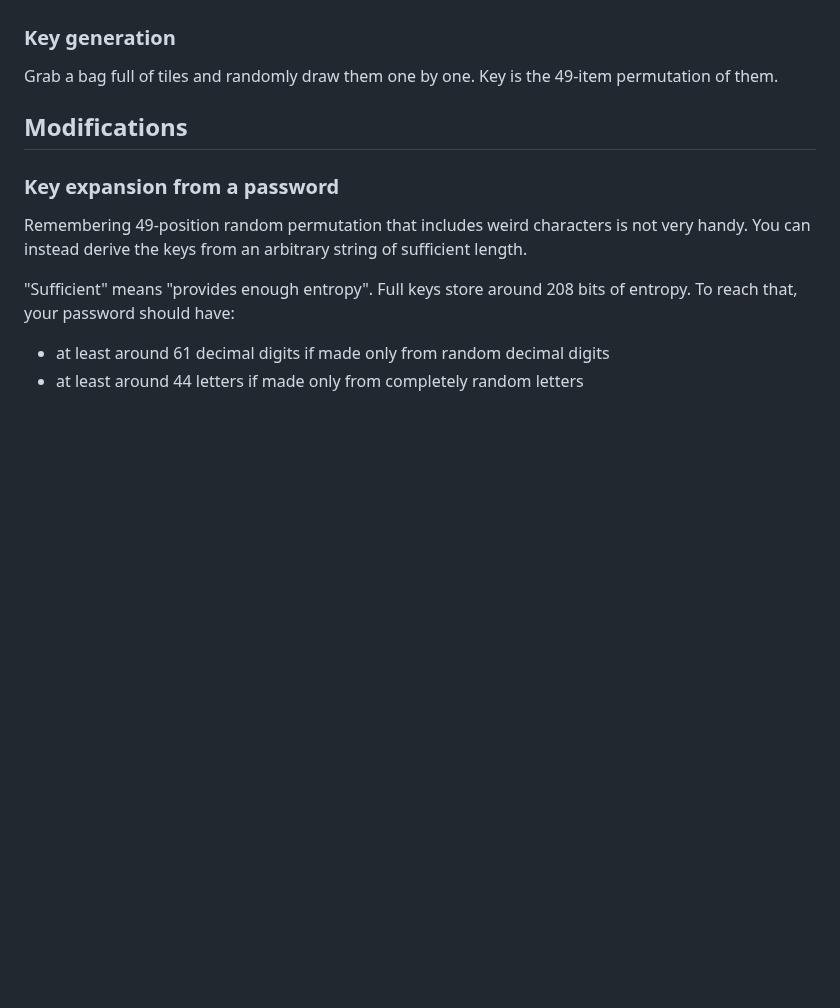
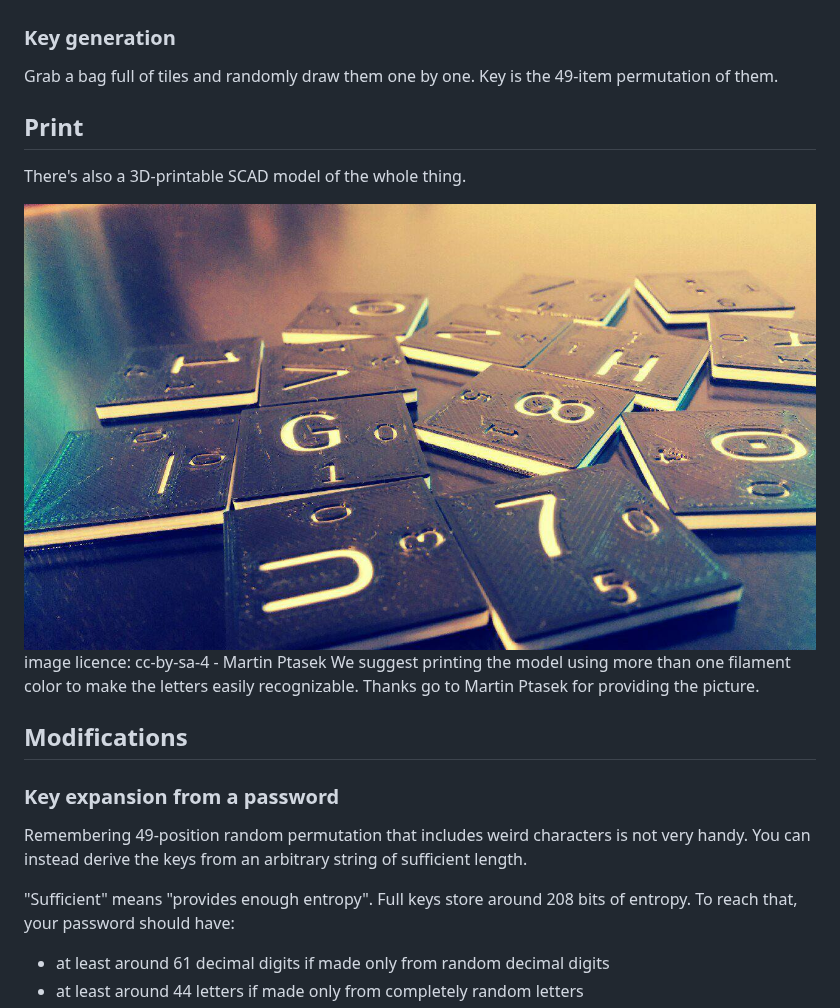
Before and after one commit to AGPLCZ/LC4-67, a Markdown page: README.md, the part around one of its changes. Rendered like a GitHub page; blank space fills up the shorter version.

```diff
--- a/README.md
+++ b/README.md
@@ -165,6 +175,17 @@ stays the same.
 
 Grab a bag full of tiles and randomly draw them one by one. Key is the 49-item permutation of them.
 
+
+## Print
+
+There's also a 3D-printable SCAD model of the whole thing.
+
+![cc-by-sa-4](tiles.jpg)
+image licence: cc-by-sa-4 - Martin Ptasek
+We suggest printing the model using more than one filament color to make the letters easily recognizable. Thanks go to Martin Ptasek for providing the picture.
+
+
+
 ## Modifications
 
 ### Key expansion from a password
```
Also changed, not shown: other parts of README.md (+10 -7 lines).
